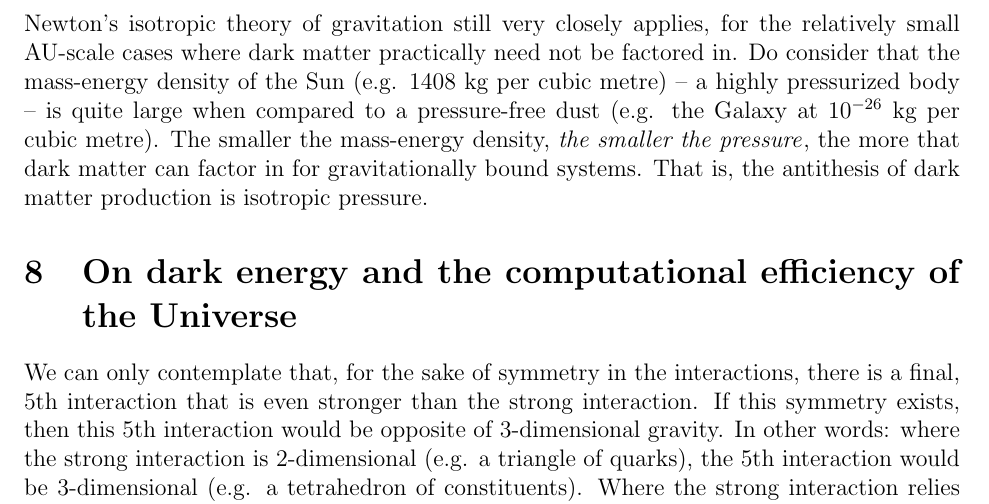
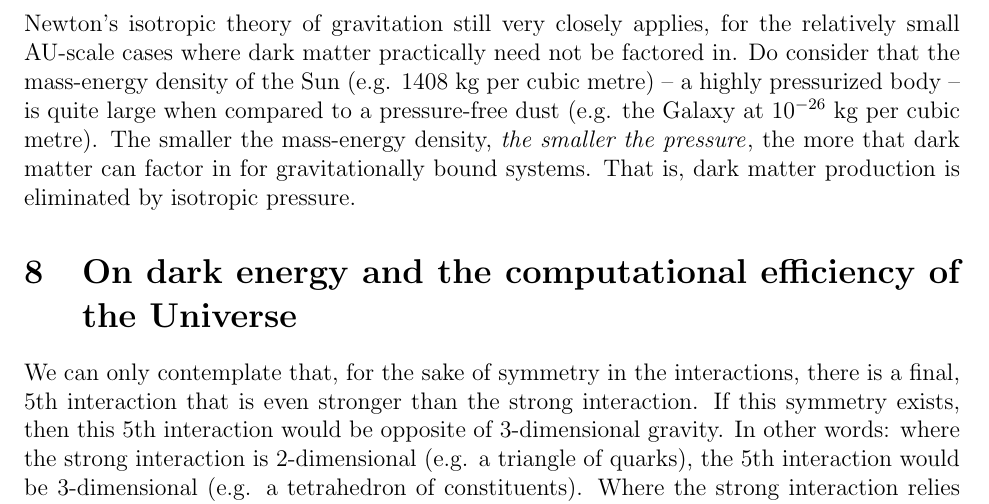
Before and after one commit to sjhalayka/papers, a LaTeX paper (anisotropic gravitation/bezier_escape.tex): part of page 6 of 8, cut so that both start at the same text. Compiled offline with pdfLaTeX.

Commit message:
Add files via upload

```diff
--- a/anisotropic gravitation/bezier_escape.tex
+++ b/anisotropic gravitation/bezier_escape.tex
@@ -268,7 +268,7 @@ It should be noted that for processes bound by all four known interactions (e.g.
 This is to say that Newton's isotropic theory of gravitation still very closely applies, for the relatively small AU-scale cases where dark matter practically need not be factored in.
 Do consider that the mass-energy density of the Sun (e.g. $1408$ kg per cubic metre) -- a highly pressurized body -- is quite large when compared to a pressure-free dust (e.g. the Galaxy at $10^{-26}$ kg per cubic metre).
 The smaller the mass-energy density, {\textit{the smaller the pressure}}, the more that dark matter can factor in for gravitationally bound systems.
-That is, the antithesis of dark matter production is isotropic pressure.
+That is, dark matter production is eliminated by isotropic pressure.
 
 
 
```
Also changed, not shown: anisotropic gravitation/bezier_escape.pdf.
